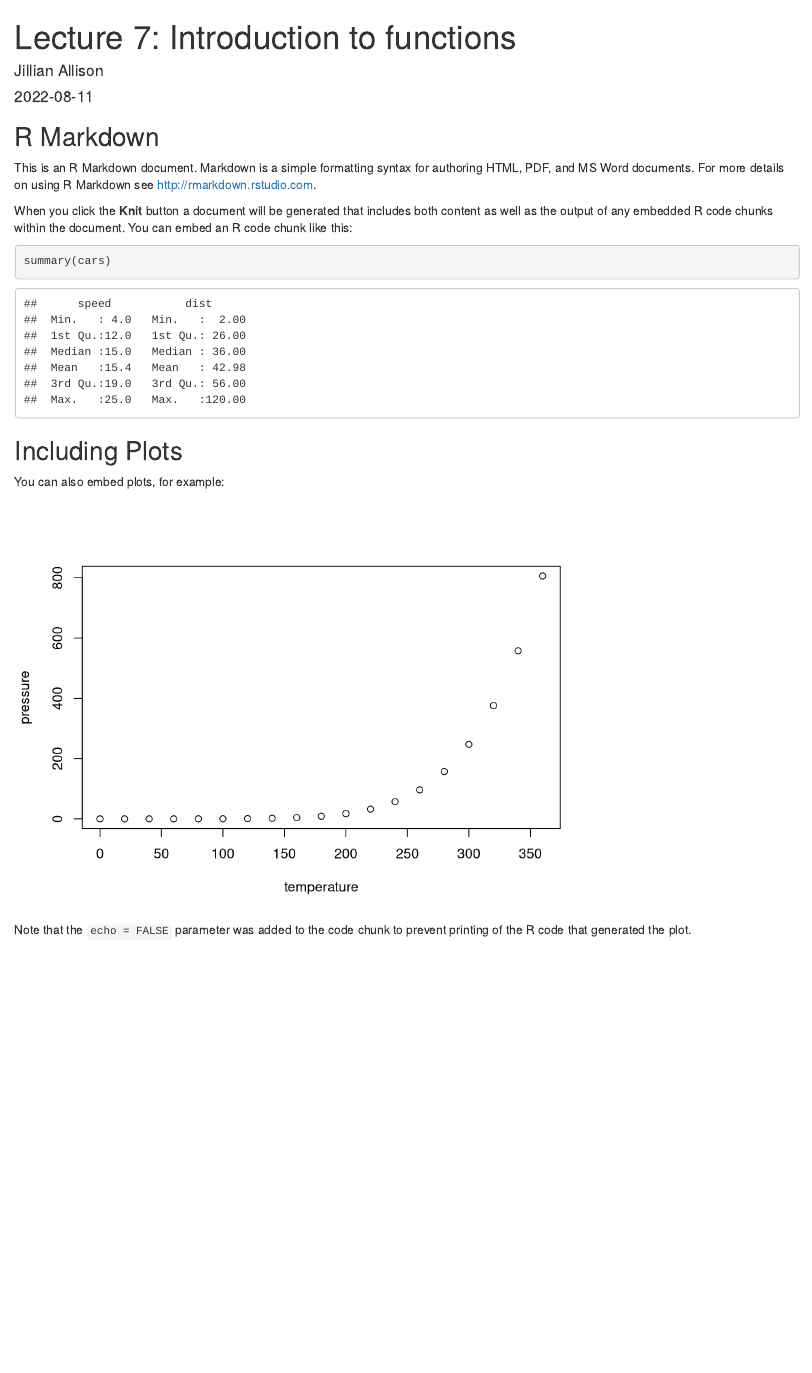
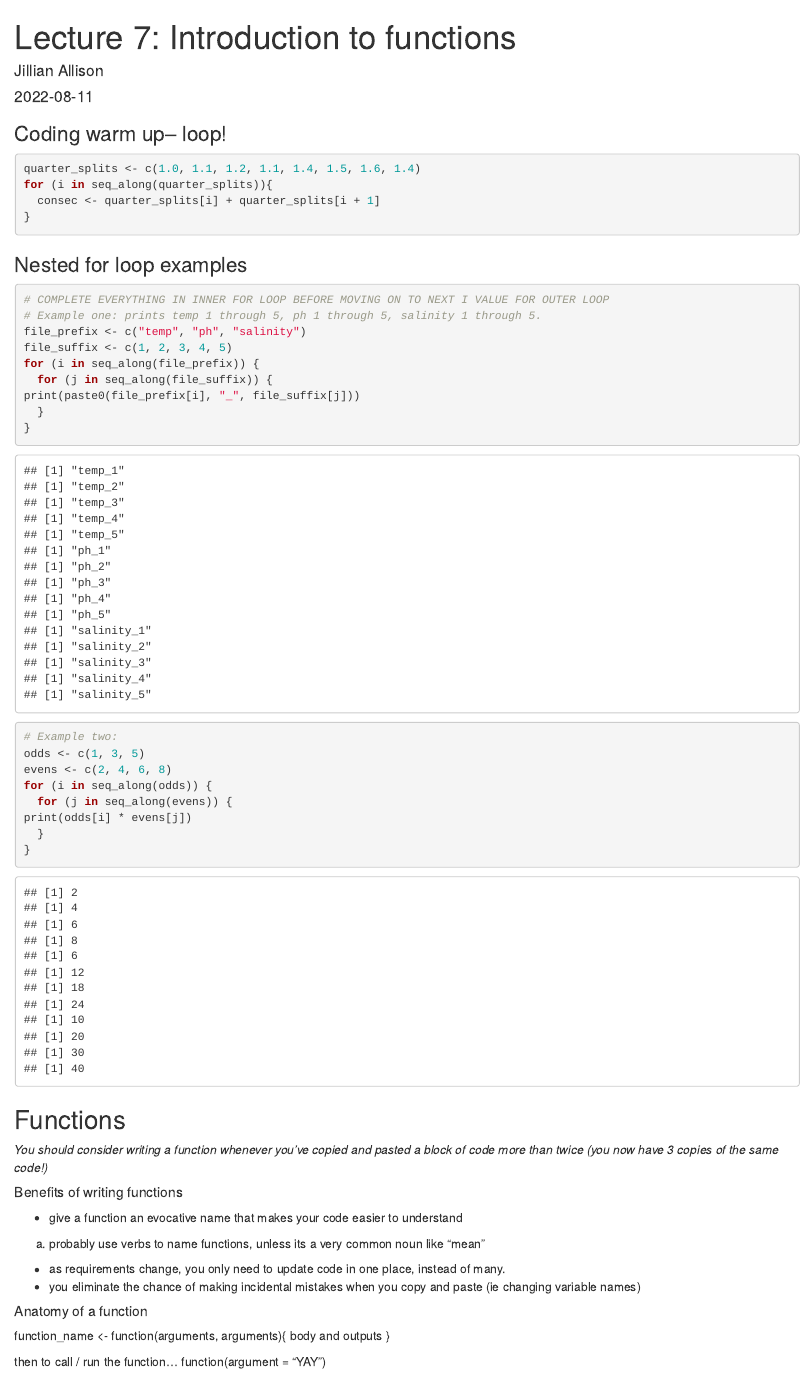
Before and after one commit to jilliannallison/eds221_notes, an R Markdown document (lecture_7_functions.Rmd): the page in a window 1100 px wide, from its top. Rendered offline with R 4.5, knitr and Pandoc, with nearby package versions.

Commit message:
took notes successfully >:)

````diff
--- a/lecture_7_functions.Rmd
+++ b/lecture_7_functions.Rmd
@@ -7,21 +7,52 @@ output: html_document
 
 ```{r setup, include=FALSE}
 knitr::opts_chunk$set(echo = TRUE)
+library(tidyverse) # for tribble function
+
+```
+### Coding warm up-- loop!
+```{r}
+quarter_splits <- c(1.0, 1.1, 1.2, 1.1, 1.4, 1.5, 1.6, 1.4)
+for (i in seq_along(quarter_splits)){
+  consec <- quarter_splits[i] + quarter_splits[i + 1]
+}
 ```
 
-## R Markdown
+### Nested for loop examples
+```{r}
+# COMPLETE EVERYTHING IN INNER FOR LOOP BEFORE MOVING ON TO NEXT I VALUE FOR OUTER LOOP
+# Example one: prints temp 1 through 5, ph 1 through 5, salinity 1 through 5.
+file_prefix <- c("temp", "ph", "salinity")
+file_suffix <- c(1, 2, 3, 4, 5)
+for (i in seq_along(file_prefix)) {
+  for (j in seq_along(file_suffix)) {
+print(paste0(file_prefix[i], "_", file_suffix[j]))
+  }
+}
 
-This is an R Markdown document. Markdown is a simple formatting syntax for authoring HTML, PDF, and MS Word documents. For more details on using R Markdown see <http://rmarkdown.rstudio.com>.
-
-When you click the **Knit** button a document will be generated that includes both content as well as the output of any embedded R code chunks within the document. You can embed an R code chunk like this:
-
-```{r cars}
-summary(cars)
+# Example two:
+odds <- c(1, 3, 5)
+evens <- c(2, 4, 6, 8)
+for (i in seq_along(odds)) {
+  for (j in seq_along(evens)) {
+print(odds[i] * evens[j])
+  }
+}
 ```
 
-## Including Plots
+## Functions
+*You should consider writing a function whenever you've copied and pasted a block of code more than twice (you now have 3 copies of the same code!)*
 
-You can also embed plots, for example:
+##### Benefits of writing functions
+* give a function an evocative name that makes your code easier to understand
+a. probably use verbs to name functions, unless its a very common noun like "mean"
+* as requirements change, you only need to update code in one place, instead of many.
+* you eliminate the chance of making incidental mistakes when you copy and paste (ie changing variable names)
 
-```{r pressure, echo=FALSE}
-plot(pressure)
+##### Anatomy of a function
+function_name <- function(arguments, arguments){
+body and outputs
+}
+
+then to call / run the function...
+function(argument = "YAY")
@@ -28,3 +70,2 @@ plot(pressure)
 ```
 
-Note that the `echo = FALSE` parameter was added to the code chunk to prevent printing of the R code that generated the plot.
````
Also changed, not shown: lecture_7_functions.html, lecture_7_functions.Rmd (75 more changed lines).
